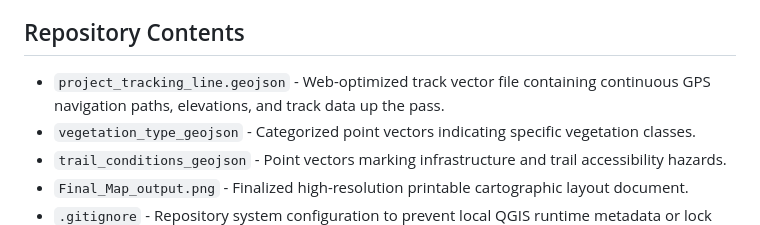
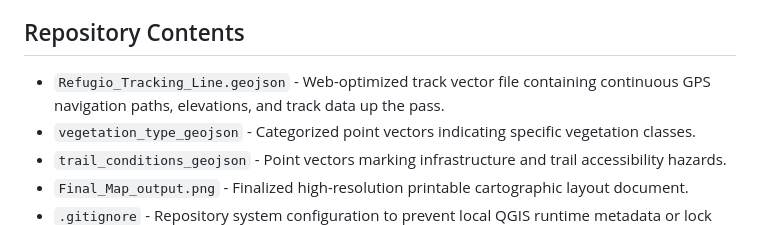
Before and after one commit to OwenSylvia/Avenza-QGIS-Field-Mapping, a Markdown page: README.md, the part around the change. Rendered like a GitHub page.

Commit message:
Rename project_tracking_line.geojson to Refugio_Tracking_Line.geojson
Updated the file name for the project tracking line.

```diff
--- a/README.md
+++ b/README.md
@@ -29,7 +29,7 @@ During tracking navigation, infrastructure data points were assessed and categor
 * **Overgrowth**: (Minor, Moderate, Severe): Flora or any type of greenery conflicting with trail, no cases were observed or cataloged.
 
 ## Repository Contents
-* `project_tracking_line.geojson` - Web-optimized track vector file containing continuous GPS navigation paths, elevations, and track data up the pass.
+* `Refugio_Tracking_Line.geojson` - Web-optimized track vector file containing continuous GPS navigation paths, elevations, and track data up the pass.
 * `vegetation_type_geojson` - Categorized point vectors indicating specific vegetation classes.
 * `trail_conditions_geojson` - Point vectors marking infrastructure and trail accessibility hazards.
 * `Final_Map_output.png` - Finalized high-resolution printable cartographic layout document.
```
